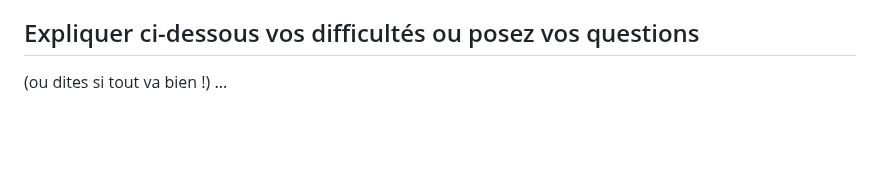
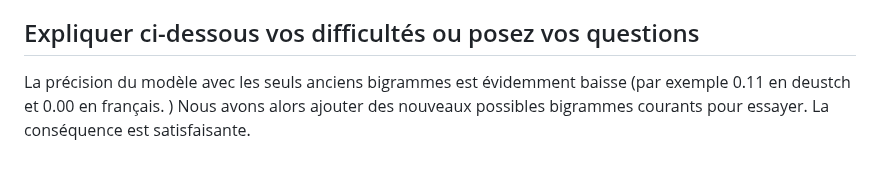
Before and after one commit to pmagistry/tala536b-2026, a Markdown page: Devoirs/TP2.md, the part around the change. GitHub-like rendering; blank space fills up the shorter version.

```diff
--- a/Devoirs/TP2.md
+++ b/Devoirs/TP2.md
@@ -21,5 +21,5 @@ Sujet du 6 octobre, à pusher le lundi 12 octobre avant 12h.
 
 ## Expliquer ci-dessous vos difficultés ou posez vos questions
 
-(ou dites si tout va bien !)
-...
+La précision du modèle avec les seuls anciens bigrammes est évidemment baisse (par exemple 0.11 en deustch et 0.00 en français. )
+Nous avons alors ajouter des nouveaux possibles bigrammes courants pour essayer. La conséquence est satisfaisante.
```
Also changed, not shown: Devoirs/image.png (added), 1 other file.
